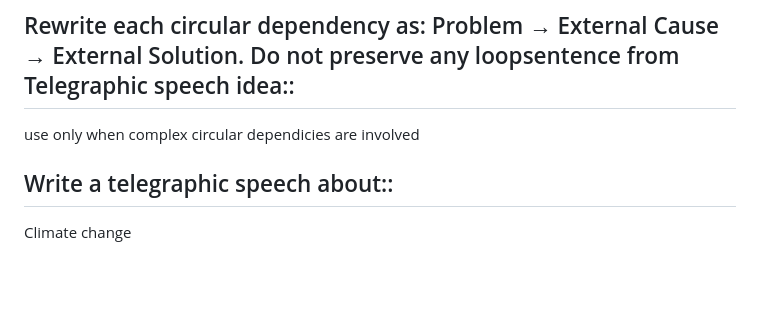
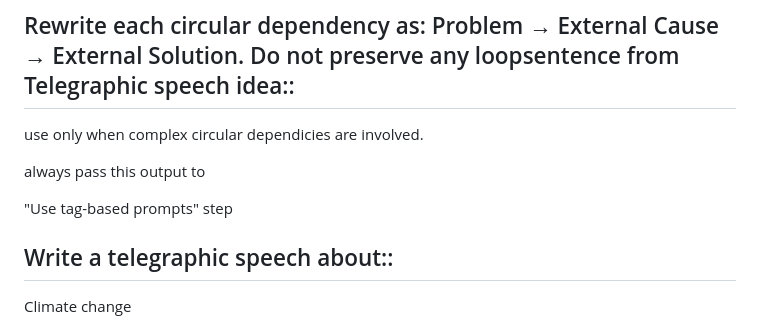
Before and after one commit to zazikant/ax-translator, a Markdown page: README.md, the part around the change. Drawn GitHub-style; blank space fills up the shorter version.

```diff
--- a/README.md
+++ b/README.md
@@ -43,7 +43,11 @@ economy, inflation, struggling
 
 ## Rewrite each circular dependency as: Problem → External Cause → External Solution. Do not preserve any loopsentence from Telegraphic speech idea::
 
-use only when complex circular dependicies are involved
+use only when complex circular dependicies are involved.
+
+always pass this output to
+
+"Use tag-based prompts" step
 
 ## Write a telegraphic speech about::
 
```
